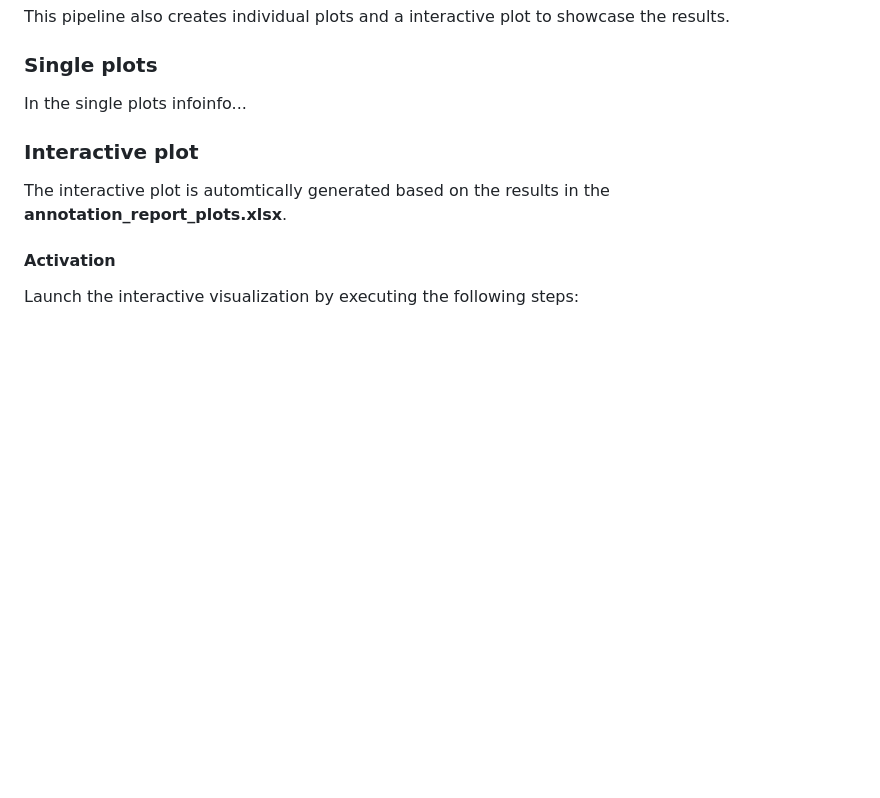
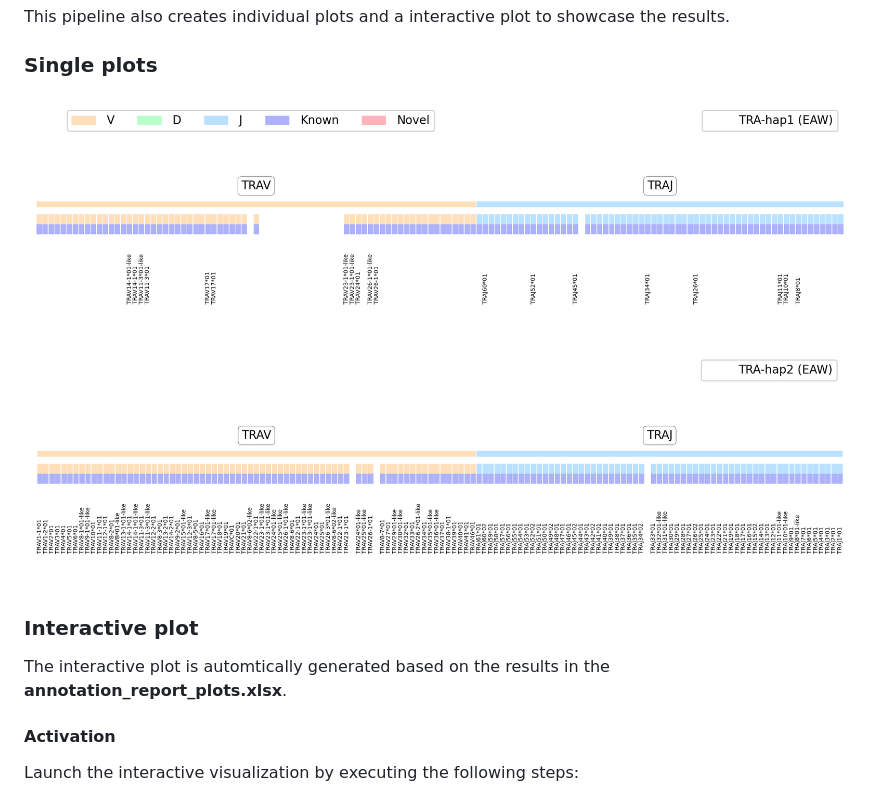
Before and after one commit to BPRC-Bioinfo/VDJ-insights, a Markdown page: README.md, the part around the change. GitHub-like rendering; pictures changed too: images/single.png (added); blank space fills up the shorter version.

Commit message:
dev guide start and included single plot

```diff
--- a/README.md
+++ b/README.md
@@ -251,7 +251,7 @@ annotation/
 This pipeline also creates individual plots and a interactive plot to showcase the results.
 
 ### Single plots
-In the single plots infoinfo...
+![Logo](images/single.png)
 
 ### Interactive plot
 The interactive plot is automtically generated based on the results in the **annotation_report_plots.xlsx**.
```
Also changed, not shown: developers/developers_guide.md (added, +16 -0 lines).
